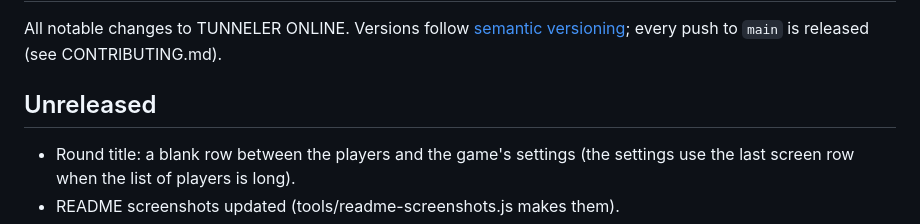
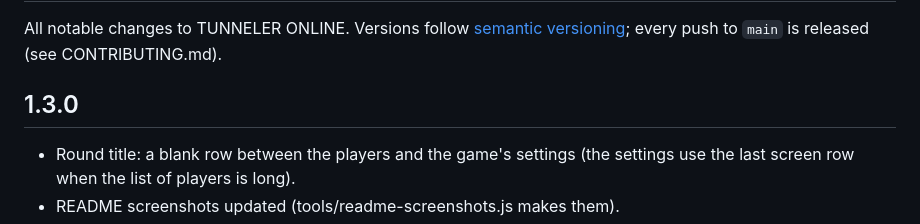
Before and after one commit to kaniansky/tunneler, a Markdown page: CHANGELOG.md, the part around the change. GitHub-like rendering.

Commit message:
v1.3.0: changelog
Co-Authored-By: Claude Opus 5.5 <noreply@anthropic.com>

```diff
--- a/CHANGELOG.md
+++ b/CHANGELOG.md
@@ -3,7 +3,7 @@
 All notable changes to TUNNELER ONLINE. Versions follow [semantic versioning](https://semver.org/);
 every push to `main` is released (see CONTRIBUTING.md).
 
-## Unreleased
+## 1.3.0
 
 - Round title: a blank row between the players and the game's settings (the settings use the last
   screen row when the list of players is long).
```
